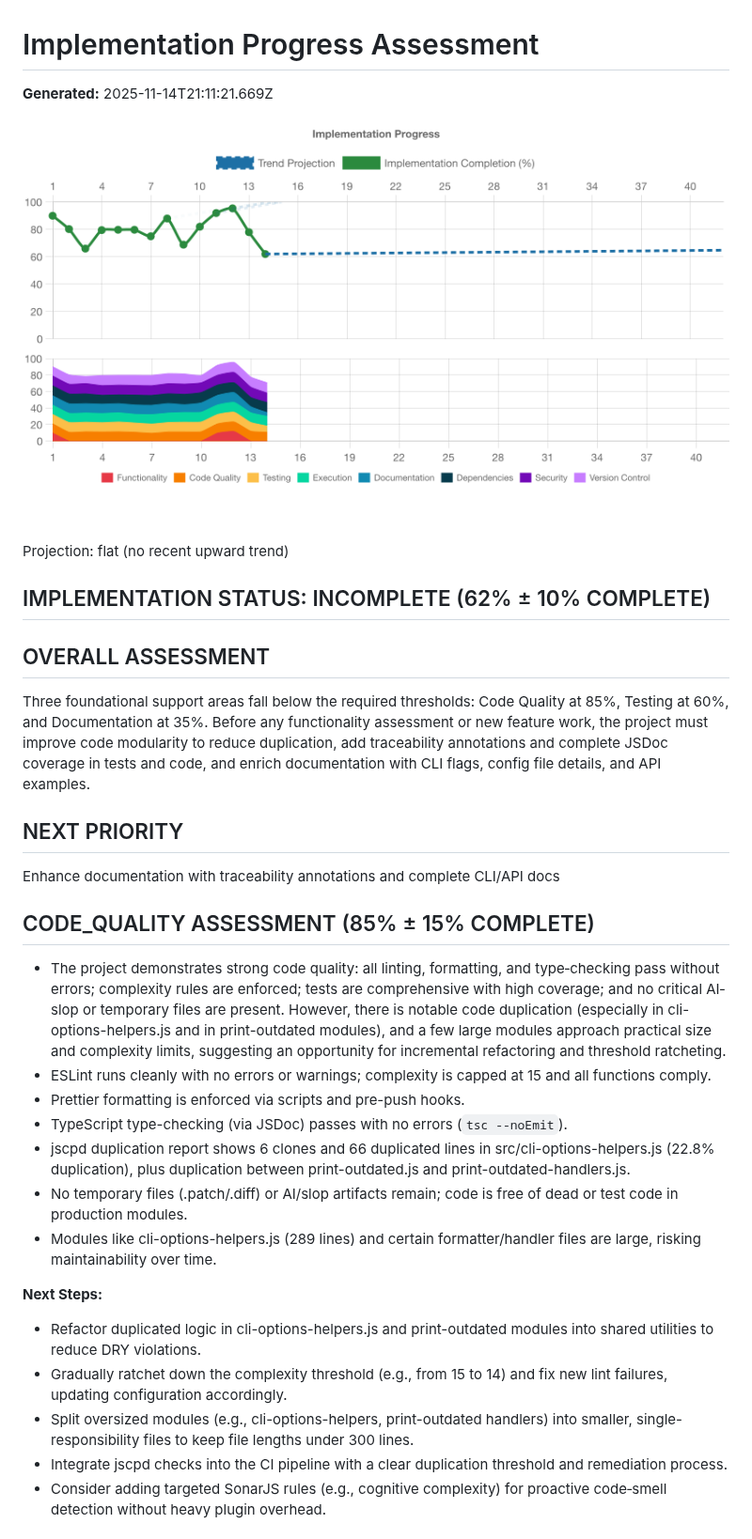
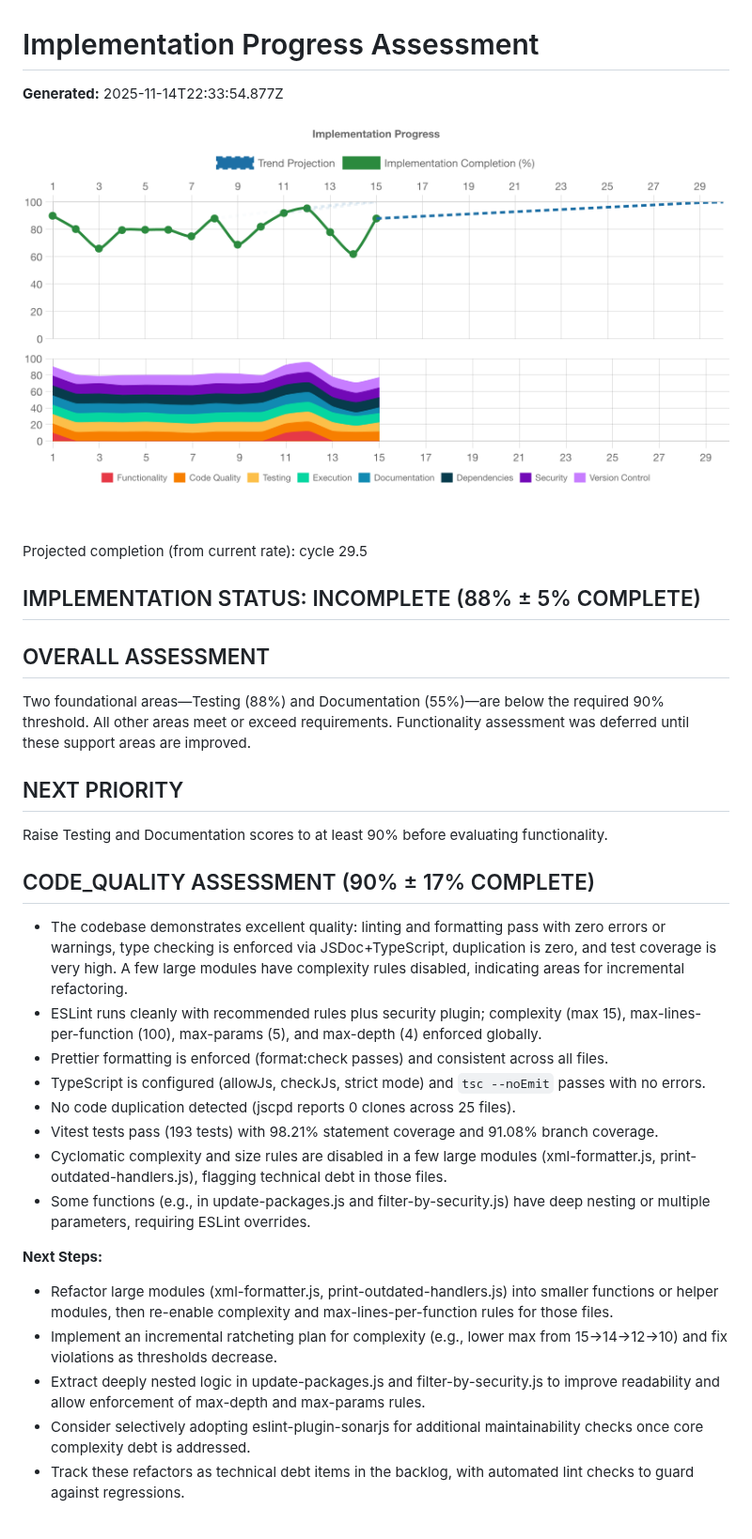
Before and after one commit to voder-ai/dry-aged-deps, a Markdown page: .voder/implementation-progress.md, the part around one of its changes. Shown at 94% size. GitHub-like rendering; pictures changed too: .voder/progress-chart.png.

```diff
--- a/.voder/implementation-progress.md
+++ b/.voder/implementation-progress.md
@@ -1,34 +1,35 @@
 # Implementation Progress Assessment
 
-**Generated:** 2025-11-14T21:11:21.669Z
+**Generated:** 2025-11-14T22:33:54.877Z
 
 ![Progress Chart](./progress-chart.png)
 
-Projection: flat (no recent upward trend)
+Projected completion (from current rate): cycle 29.5
 
-## IMPLEMENTATION STATUS: INCOMPLETE (62% ± 10% COMPLETE)
+## IMPLEMENTATION STATUS: INCOMPLETE (88% ± 5% COMPLETE)
 
 ## OVERALL ASSESSMENT
-Three foundational support areas fall below the required thresholds: Code Quality at 85%, Testing at 60%, and Documentation at 35%. Before any functionality assessment or new feature work, the project must improve code modularity to reduce duplication, add traceability annotations and complete JSDoc coverage in tests and code, and enrich documentation with CLI flags, config file details, and API examples.
+Two foundational areas—Testing (88%) and Documentation (55%)—are below the required 90% threshold. All other areas meet or exceed requirements. Functionality assessment was deferred until these support areas are improved.
 
 ## NEXT PRIORITY
-Enhance documentation with traceability annotations and complete CLI/API docs
+Raise Testing and Documentation scores to at least 90% before evaluating functionality.
 
 
 
-## CODE_QUALITY ASSESSMENT (85% ± 15% COMPLETE)
-- The project demonstrates strong code quality: all linting, formatting, and type‐checking pass without errors; complexity rules are enforced; tests are comprehensive with high coverage; and no critical AI‐slop or temporary files are present. However, there is notable code duplication (especially in cli-options-helpers.js and in print-outdated modules), and a few large modules approach practical size and complexity limits, suggesting an opportunity for incremental refactoring and threshold ratcheting.
-- ESLint runs cleanly with no errors or warnings; complexity is capped at 15 and all functions comply.
-- Prettier formatting is enforced via scripts and pre-push hooks.
-- TypeScript type-checking (via JSDoc) passes with no errors (`tsc --noEmit`).
-- jscpd duplication report shows 6 clones and 66 duplicated lines in src/cli-options-helpers.js (22.8% duplication), plus duplication between print-outdated.js and print-outdated-handlers.js.
-- No temporary files (.patch/.diff) or AI/slop artifacts remain; code is free of dead or test code in production modules.
-- Modules like cli-options-helpers.js (289 lines) and certain formatter/handler files are large, risking maintainability over time.
+## CODE_QUALITY ASSESSMENT (90% ± 17% COMPLETE)
+- The codebase demonstrates excellent quality: linting and formatting pass with zero errors or warnings, type checking is enforced via JSDoc+TypeScript, duplication is zero, and test coverage is very high. A few large modules have complexity rules disabled, indicating areas for incremental refactoring.
+- ESLint runs cleanly with recommended rules plus security plugin; complexity (max 15), max-lines-per-function (100), max-params (5), and max-depth (4) enforced globally.
+- Prettier formatting is enforced (format:check passes) and consistent across all files.
+- TypeScript is configured (allowJs, checkJs, strict mode) and `tsc --noEmit` passes with no errors.
+- No code duplication detected (jscpd reports 0 clones across 25 files).
+- Vitest tests pass (193 tests) with 98.21% statement coverage and 91.08% branch coverage.
+- Cyclomatic complexity and size rules are disabled in a few large modules (xml-formatter.js, print-outdated-handlers.js), flagging technical debt in those files.
+- Some functions (e.g., in update-packages.js and filter-by-security.js) have deep nesting or multiple parameters, requiring ESLint overrides.
 
 **Next Steps:**
-- Refactor duplicated logic in cli-options-helpers.js and print-outdated modules into shared utilities to reduce DRY violations.
-- Gradually ratchet down the complexity threshold (e.g., from 15 to 14) and fix new lint failures, updating configuration accordingly.
-- Split oversized modules (e.g., cli-options-helpers, print-outdated handlers) into smaller, single-responsibility files to keep file lengths under 300 lines.
-- Integrate jscpd checks into the CI pipeline with a clear duplication threshold and remediation process.
-- Consider adding targeted SonarJS rules (e.g., cognitive complexity) for proactive code‐smell detection without heavy plugin overhead.
+- Refactor large modules (xml-formatter.js, print-outdated-handlers.js) into smaller functions or helper modules, then re-enable complexity and max-lines-per-function rules for those files.
+- Implement an incremental ratcheting plan for complexity (e.g., lower max from 15→14→12→10) and fix violations as thresholds decrease.
+- Extract deeply nested logic in update-packages.js and filter-by-security.js to improve readability and allow enforcement of max-depth and max-params rules.
+- Consider selectively adopting eslint-plugin-sonarjs for additional maintainability checks once core complexity debt is addressed.
+- Track these refactors as technical debt items in the backlog, with automated lint checks to guard against regressions.
 
```
Also changed, not shown: other parts of .voder/implementation-progress.md (+88 -87 lines), .voder/plan.md (+8 -7 lines), docs/api.md (+18 -1 lines), 6 other files.
